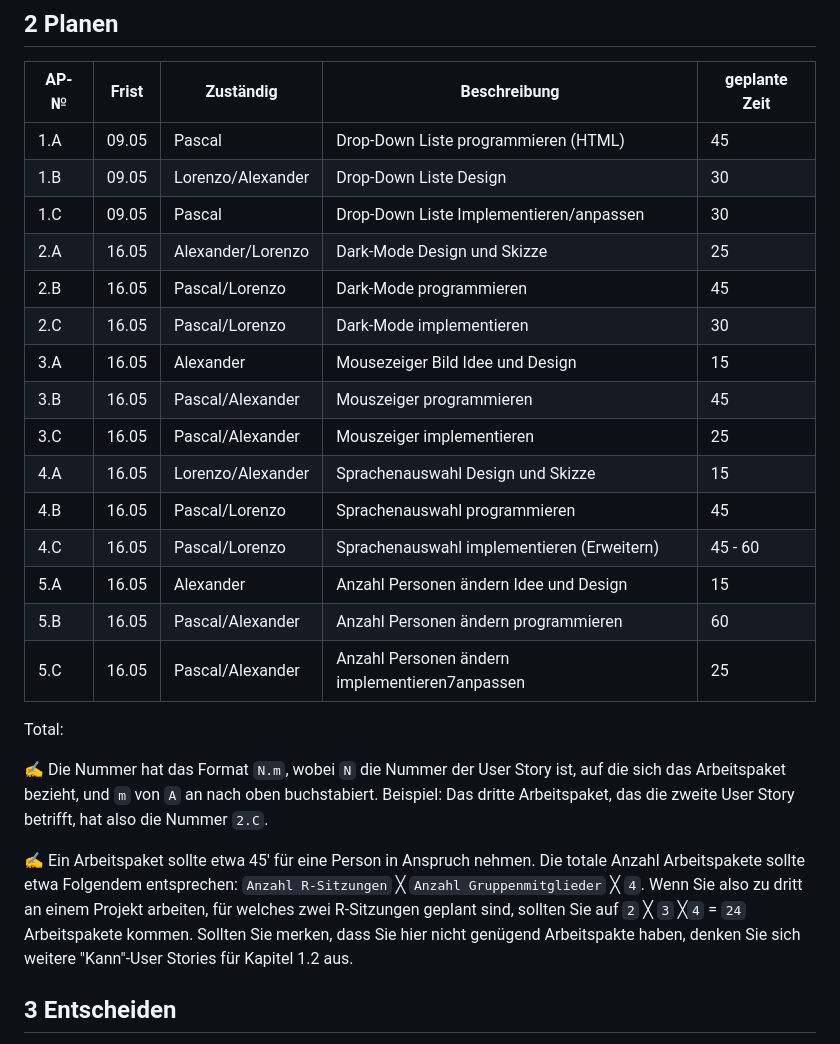
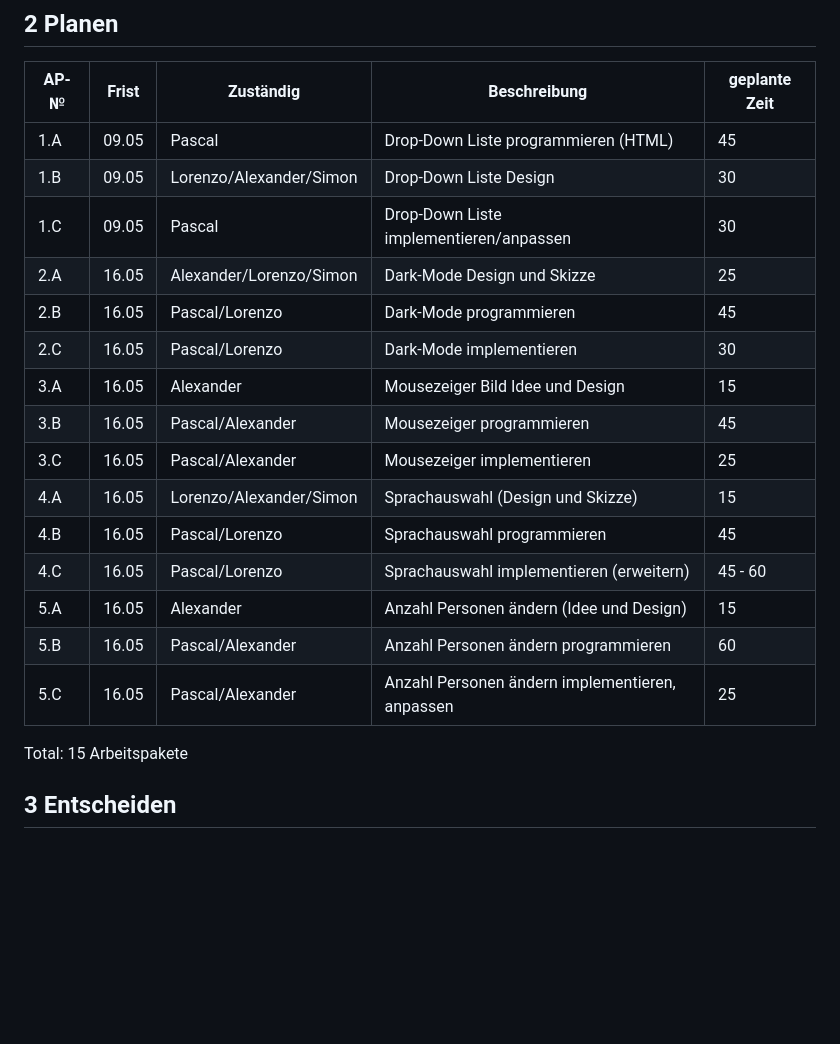
Before and after one commit to Loreytox/LA-1600, a Markdown page: Projekt-Dokumentation.md, the part around the change. GitHub-like rendering; blank space fills up the shorter version.

```diff
--- a/Projekt-Dokumentation.md
+++ b/Projekt-Dokumentation.md
@@ -62,26 +62,23 @@ In diesem Projekt erstellen wir eine Webseite auf der Rezepte für verschiedene
 | AP-№ | Frist | Zuständig | Beschreibung | geplante Zeit |
 | ---- | ----- | --------- | ------------ | ------------- |
 | 1.A  |   09.05   |     Pascal      |      Drop-Down Liste programmieren (HTML)        |       45       |
-| 1.B  |    09.05   |    Lorenzo/Alexander       |       Drop-Down Liste Design      |       30        |
-| 1.C  |   09.05   |     Pascal      |      Drop-Down Liste Implementieren/anpassen        |       30       |
-| 2.A  |   16.05    |     Alexander/Lorenzo      |      Dark-Mode Design und Skizze        |       25        |
+| 1.B  |    09.05   |    Lorenzo/Alexander/Simon       |       Drop-Down Liste Design      |       30        |
+| 1.C  |   09.05   |     Pascal      |      Drop-Down Liste implementieren/anpassen        |       30       |
+| 2.A  |   16.05    |     Alexander/Lorenzo/Simon      |      Dark-Mode Design und Skizze        |       25        |
 | 2.B  |    16.05   |     Pascal/Lorenzo      |       Dark-Mode programmieren       |       45        |
 | 2.C  |   16.05    |     Pascal/Lorenzo      |       Dark-Mode implementieren       |       30        |
 | 3.A  |    16.05   |     Alexander      |       Mousezeiger Bild Idee und Design       |       15        |
-| 3.B  |    16.05   |     Pascal/Alexander      |       Mouszeiger programmieren       |        45       |
-| 3.C  |    16.05   |     Pascal/Alexander      |       Mouszeiger implementieren       |        25       |
-| 4.A |   16.05    |      Lorenzo/Alexander     |       Sprachenauswahl Design und Skizze       |        15       |
-| 4.B  |   16.05    |     Pascal/Lorenzo      |       Sprachenauswahl programmieren       |        45       |
-| 4.C  |   16.05    |     Pascal/Lorenzo      |       Sprachenauswahl implementieren (Erweitern)       |        45 - 60       |
-| 5.A  |   16.05    |     Alexander      |       Anzahl Personen ändern Idee und Design     |       15       |
+| 3.B  |    16.05   |     Pascal/Alexander      |       Mousezeiger programmieren       |        45       |
+| 3.C  |    16.05   |     Pascal/Alexander      |       Mousezeiger implementieren       |        25       |
+| 4.A |   16.05    |      Lorenzo/Alexander/Simon     |       Sprachauswahl (Design und Skizze)       |        15       |
+| 4.B  |   16.05    |     Pascal/Lorenzo      |       Sprachauswahl programmieren       |        45       |
+| 4.C  |   16.05    |     Pascal/Lorenzo      |       Sprachauswahl implementieren (erweitern)       |        45 - 60       |
+| 5.A  |   16.05    |     Alexander      |       Anzahl Personen ändern (Idee und Design)     |       15       |
 | 5.B  |   16.05    |     Pascal/Alexander      |       Anzahl Personen ändern programmieren       |        60       |
-| 5.C  |   16.05    |     Pascal/Alexander      |      Anzahl Personen ändern implementieren7anpassen     |        25       |
+| 5.C  |   16.05    |     Pascal/Alexander      |      Anzahl Personen ändern implementieren, anpassen     |        25       |
 
-Total:
+Total: 15 Arbeitspakete
 
-✍️ Die Nummer hat das Format `N.m`, wobei `N` die Nummer der User Story ist, auf die sich das Arbeitspaket bezieht, und `m` von `A` an nach oben buchstabiert. Beispiel: Das dritte Arbeitspaket, das die zweite User Story betrifft, hat also die Nummer `2.C`.
-
-✍️ Ein Arbeitspaket sollte etwa 45' für eine Person in Anspruch nehmen. Die totale Anzahl Arbeitspakete sollte etwa Folgendem entsprechen: `Anzahl R-Sitzungen` ╳ `Anzahl Gruppenmitglieder` ╳ `4`. Wenn Sie also zu dritt an einem Projekt arbeiten, für welches zwei R-Sitzungen geplant sind, sollten Sie auf `2` ╳ `3` ╳`4` = `24` Arbeitspakete kommen. Sollten Sie merken, dass Sie hier nicht genügend Arbeitspakte haben, denken Sie sich weitere "Kann"-User Stories für Kapitel 1.2 aus.
 
 ## 3 Entscheiden
 
```
